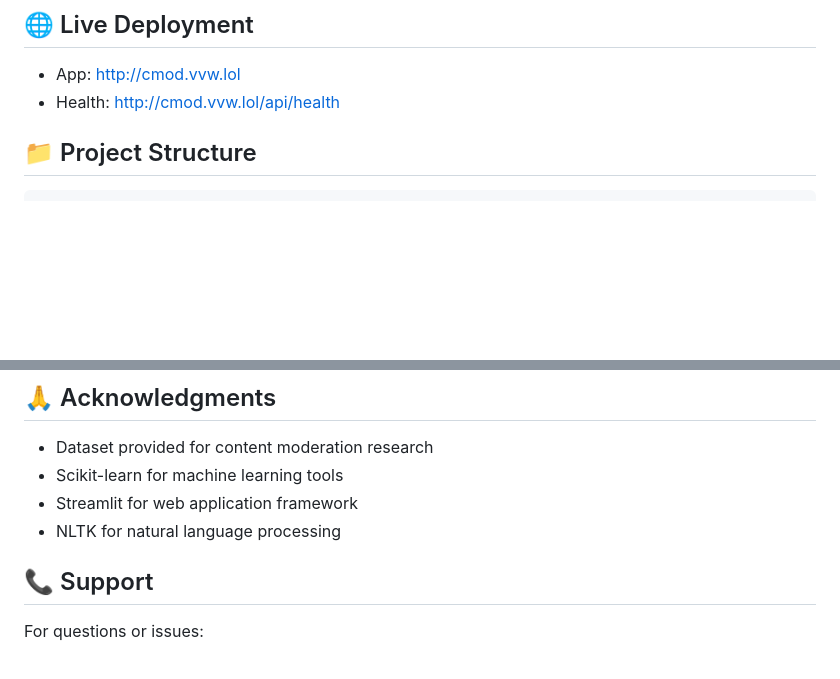
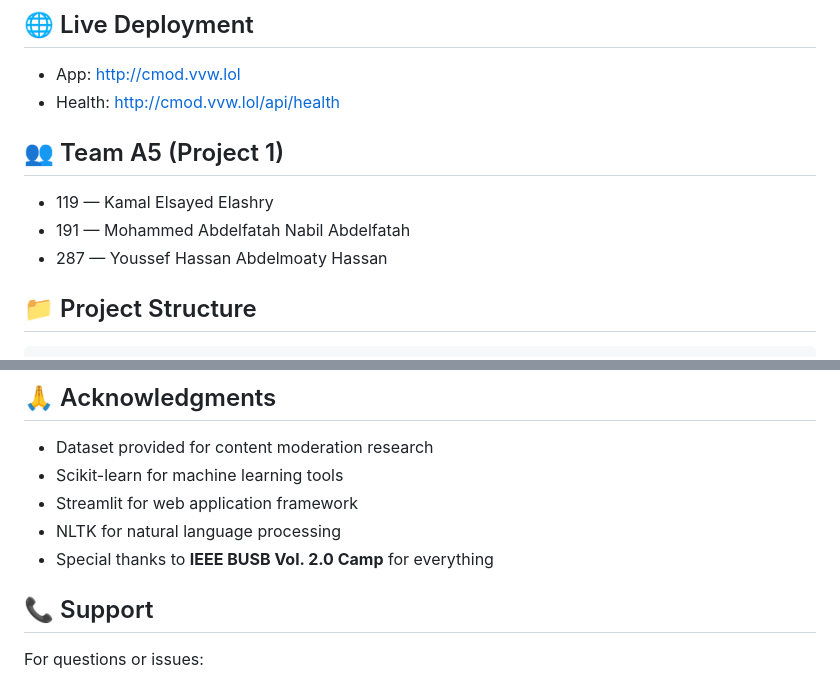
Before and after one commit to loxrobby/Content-Moderation-Project-IEEE-BUSB-Vol.-2.0-Camp, a Markdown page: README.md, 2 parts joined by grey strips. Rendered like a GitHub page; blank space fills up the shorter version.

Commit message:
docs: add Team A5 members and thanks to IEEE BUSB Vol. 2.0 Camp

```diff
--- a/README.md
+++ b/README.md
@@ -16,6 +16,11 @@ This system combines:
 ## 🌐 Live Deployment
 - App: http://cmod.vvw.lol
 - Health: http://cmod.vvw.lol/api/health
+
+## 👥 Team A5 (Project 1)
+- 119 — Kamal Elsayed Elashry
+- 191 — Mohammed Abdelfatah Nabil Abdelfatah
+- 287 — Youssef Hassan Abdelmoaty Hassan
 
 ## 📁 Project Structure
 
@@ -217,6 +222,7 @@ This project is licensed under the MIT License - see the LICENSE file for detail
 - Scikit-learn for machine learning tools
 - Streamlit for web application framework
 - NLTK for natural language processing
+- Special thanks to **IEEE BUSB Vol. 2.0 Camp** for everything
 
 ## 📞 Support
 
```
